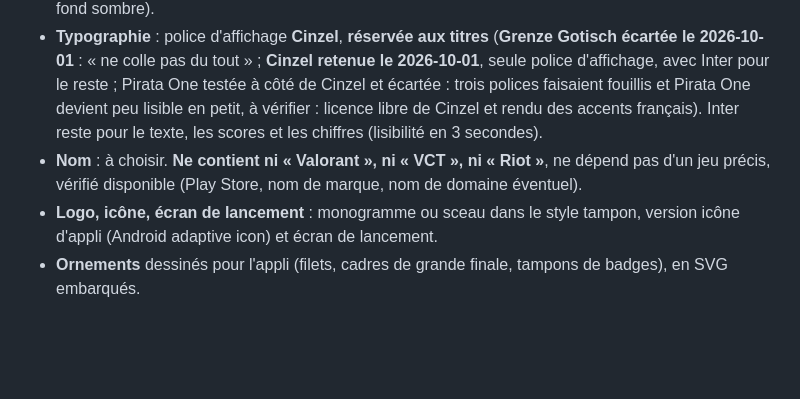
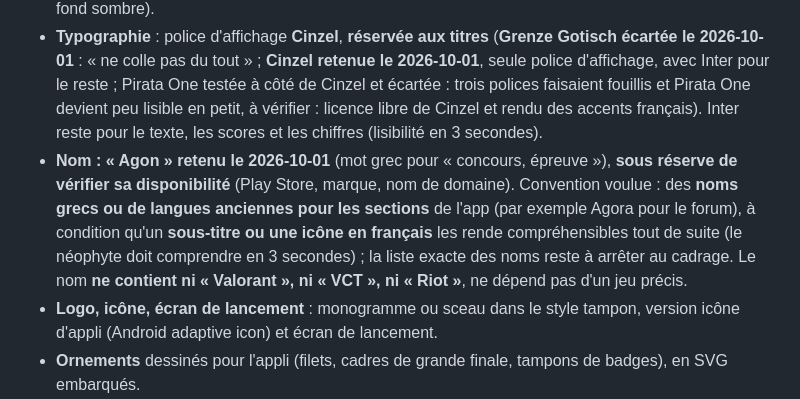
Before and after one commit to ThibaultCauche/news, a Markdown page: docs/04-jalons.md, the part around the change. Rendered like a GitHub page; blank space fills up the shorter version.

Commit message:
docs: J16, nom Agon retenu sous réserve de disponibilité, noms de sections en grec
Co-Authored-By: Claude Sonnet 5.5 <noreply@anthropic.com>

```diff
--- a/docs/04-jalons.md
+++ b/docs/04-jalons.md
@@ -473,7 +473,7 @@
 - **Personnalité** : fond charbon, or mat vieilli, capitales fines et pointues pour les grands titres, filets et cadres en pointes, petits tampons rouges. Solennité plutôt que combat, pour que l'identité tienne aussi pour le sport et la politique (neutralité stricte, règle 9).
 - **Couleurs** : **deux ors, deux rôles**. L'or vif `#FFC940` garde son sens fonctionnel (« mon équipe / mes suivis », règle 12). Un **laiton mat décoratif** (autour de `#B79B62`) sert aux titres, filets et cadres de grandes finales. Rouge direct `#FF4655` et vert `#30D158` inchangés. Contrastes à vérifier (lisibilité sur fond sombre).
 - **Typographie** : police d'affichage **Cinzel**, **réservée aux titres** (**Grenze Gotisch écartée le 2026-10-01** : « ne colle pas du tout » ; **Cinzel retenue le 2026-10-01**, seule police d'affichage, avec Inter pour le reste ; Pirata One testée à côté de Cinzel et écartée : trois polices faisaient fouillis et Pirata One devient peu lisible en petit, à vérifier : licence libre de Cinzel et rendu des accents français). Inter reste pour le texte, les scores et les chiffres (lisibilité en 3 secondes).
-- **Nom** : à choisir. **Ne contient ni « Valorant », ni « VCT », ni « Riot »**, ne dépend pas d'un jeu précis, vérifié disponible (Play Store, nom de marque, nom de domaine éventuel).
+- **Nom : « Agon » retenu le 2026-10-01** (mot grec pour « concours, épreuve »), **sous réserve de vérifier sa disponibilité** (Play Store, marque, nom de domaine). Convention voulue : des **noms grecs ou de langues anciennes pour les sections** de l'app (par exemple Agora pour le forum), à condition qu'un **sous-titre ou une icône en français** les rende compréhensibles tout de suite (le néophyte doit comprendre en 3 secondes) ; la liste exacte des noms reste à arrêter au cadrage. Le nom **ne contient ni « Valorant », ni « VCT », ni « Riot »**, ne dépend pas d'un jeu précis.
 - **Logo, icône, écran de lancement** : monogramme ou sceau dans le style tampon, version icône d'appli (Android adaptive icon) et écran de lancement.
 - **Ornements** dessinés pour l'appli (filets, cadres de grande finale, tampons de badges), en SVG embarqués.
 - Mise à jour de `docs/02` (tokens), du thème Flutter (`apps/mobile/lib/theme`), et des goldens à régénérer par la CI (voir « Goldens Flutter » de `CLAUDE.md`).
```
